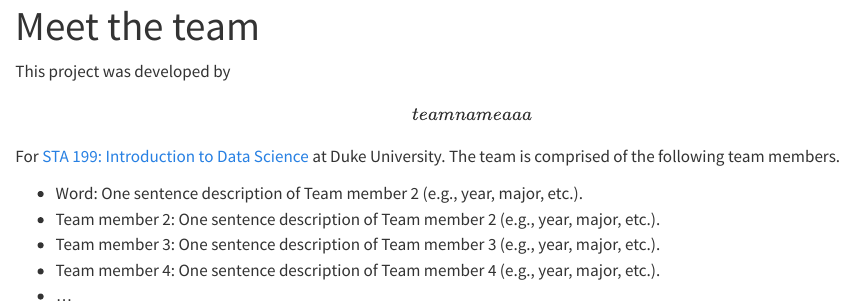
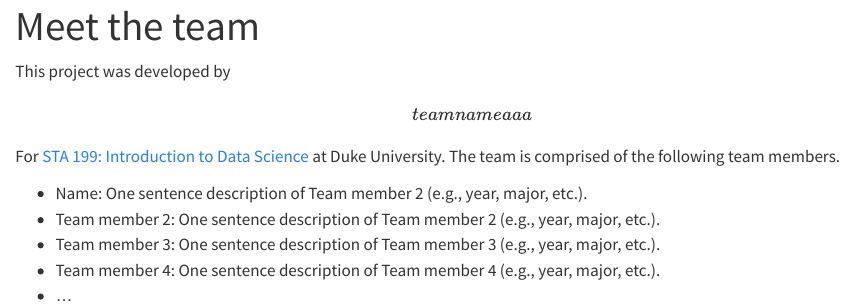
Before and after one commit to sta199-f24/project-teaching-team, a Quarto document (about.qmd): the page in a window 1100 px wide, from its top. Rendered offline with R 4.5, knitr and Pandoc in place of Quarto, with nearby package versions.

Commit message:
Change team member 1 name to name

```diff
--- a/about.qmd
+++ b/about.qmd
@@ -7,7 +7,7 @@ This project was developed by **\[team name aaa\]** For [STA 199: Introduction t
 The team is comprised of the following team members.
 
 
--   Word: One sentence description of Team member 2 (e.g., year, major, etc.).
+-   Name: One sentence description of Team member 2 (e.g., year, major, etc.).
 -   Team member 2: One sentence description of Team member 2 (e.g., year, major, etc.).
 -   Team member 3: One sentence description of Team member 3 (e.g., year, major, etc.).
 -   Team member 4: One sentence description of Team member 4 (e.g., year, major, etc.).
```
